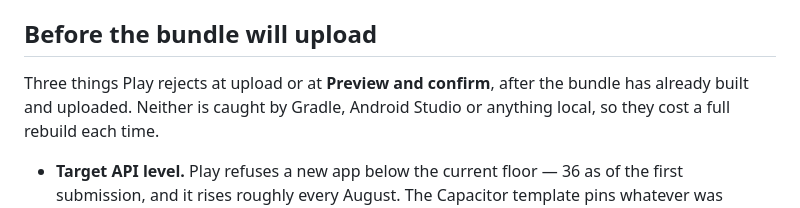
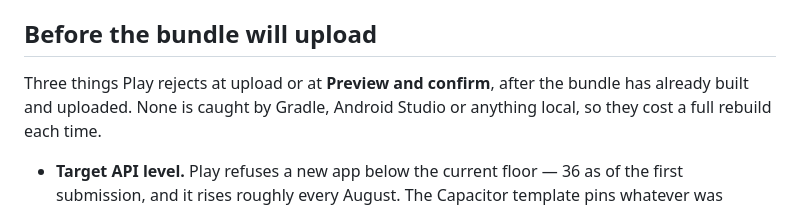
Before and after one commit to Kintukka2/mobile-plant, a Markdown page: native/store-listing.md, the part around the change. Rendered like a GitHub page.

Commit message:
store-listing: three checks, so none rather than neither
Co-Authored-By: Claude Opus 5.5 <noreply@anthropic.com>
Claude-Session: https://claude.ai/code/session_01Cv2e7tnjymJz2tqt888R2T

```diff
--- a/native/store-listing.md
+++ b/native/store-listing.md
@@ -124,7 +124,7 @@ was lost. If the plan ever needs re-shooting, it has to come off a phone.
 ## Before the bundle will upload
 
 Three things Play rejects at upload or at **Preview and confirm**, after the bundle has
-already built and uploaded. Neither is caught by Gradle, Android Studio or
+already built and uploaded. None is caught by Gradle, Android Studio or
 anything local, so they cost a full rebuild each time.
 
 - **Target API level.** Play refuses a new app below the current floor —
```
